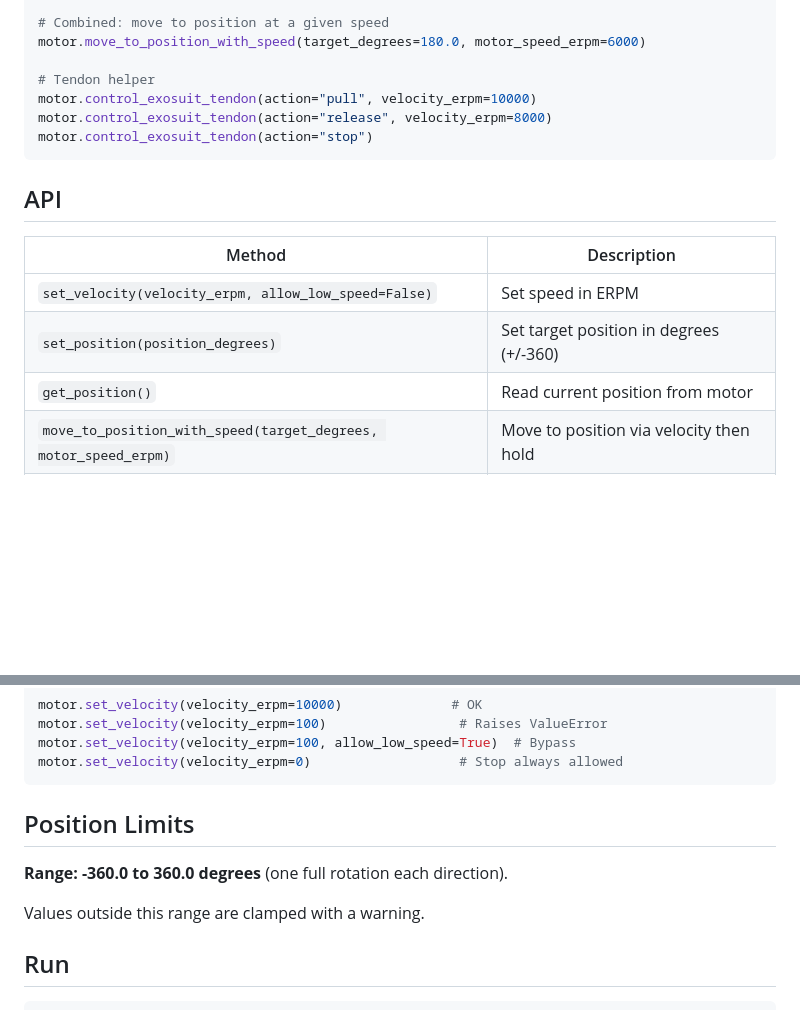
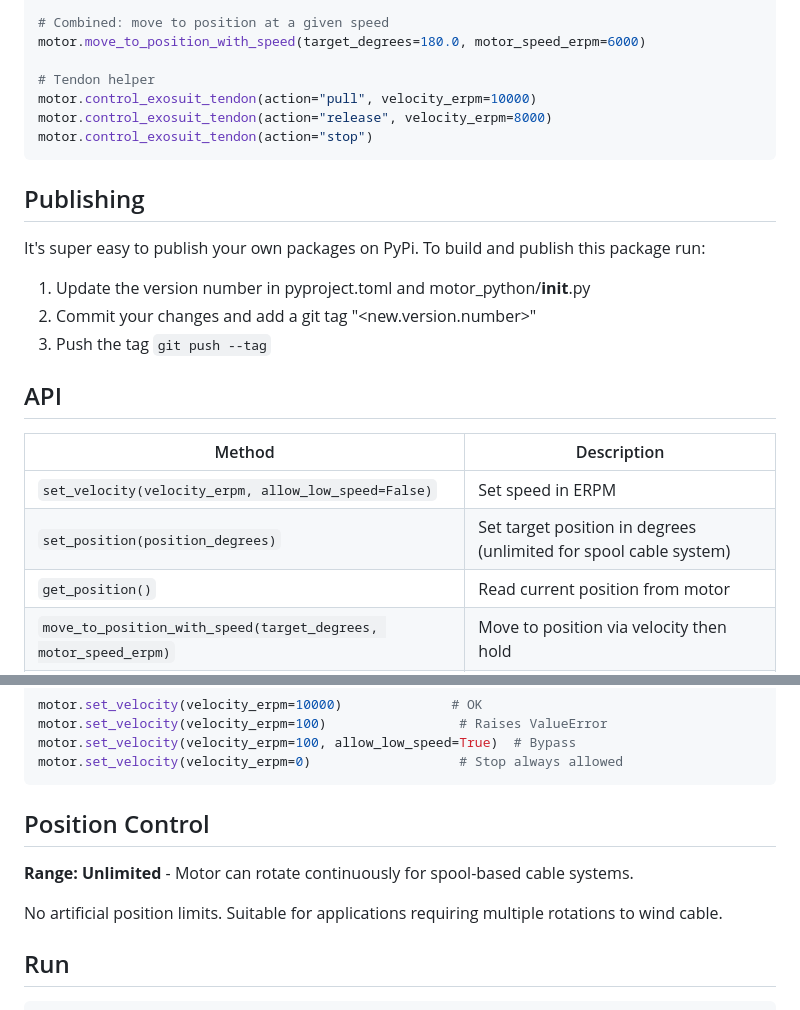
Before and after one commit to TUM-Aries-Lab/motor-module, a Markdown page: README.md, 2 parts joined by grey strips. Drawn GitHub-style; blank space fills up the shorter version.

````diff
--- a/README.md
+++ b/README.md
@@ -39,12 +39,19 @@ motor.control_exosuit_tendon(action="release", velocity_erpm=8000)
 motor.control_exosuit_tendon(action="stop")
 ```
 
+## Publishing
+
+It's super easy to publish your own packages on PyPi. To build and publish this package run:
+1. Update the version number in pyproject.toml and motor_python/__init__.py
+2. Commit your changes and add a git tag "<new.version.number>"
+3. Push the tag `git push --tag`
+
 ## API
 
 | Method | Description |
 |--------|-------------|
 | `set_velocity(velocity_erpm, allow_low_speed=False)` | Set speed in ERPM |
-| `set_position(position_degrees)` | Set target position in degrees (+/-360) |
+| `set_position(position_degrees)` | Set target position in degrees (unlimited for spool cable system) |
 | `get_position()` | Read current position from motor |
 | `move_to_position_with_speed(target_degrees, motor_speed_erpm)` | Move to position via velocity then hold |
 | `control_exosuit_tendon(action, velocity_erpm)` | Helper for pull / release / stop |
@@ -66,11 +73,11 @@ motor.set_velocity(velocity_erpm=100, allow_low_speed=True)  # Bypass
 motor.set_velocity(velocity_erpm=0)                   # Stop always allowed
 ```
 
-## Position Limits
+## Position Control
 
-**Range: -360.0 to 360.0 degrees** (one full rotation each direction).
+**Range: Unlimited** - Motor can rotate continuously for spool-based cable systems.
 
-Values outside this range are clamped with a warning.
+No artificial position limits. Suitable for applications requiring multiple rotations to wind cable.
 
 ## Run
 
````
